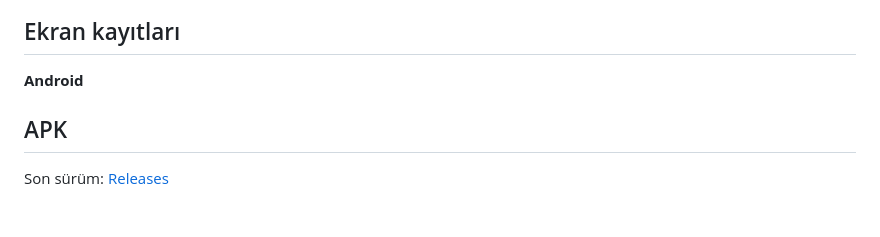
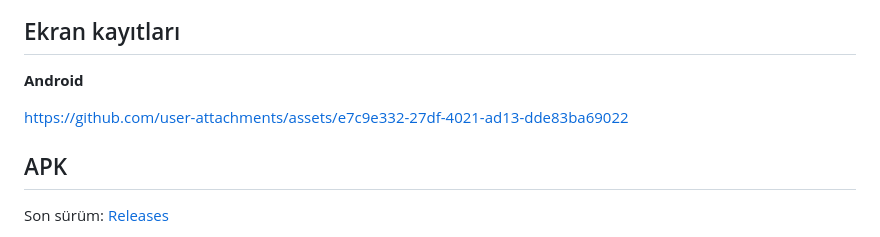
Before and after one commit to zamazincode/fateful-moment, a Markdown page: README.md, the part around the change. GitHub-like rendering; blank space fills up the shorter version.

Commit message:
Add android demo video

```diff
--- a/README.md
+++ b/README.md
@@ -7,6 +7,8 @@ Karar simülasyonu uygulaması "Fateful Moment"in React Native (Expo) ile yapıl
 ## Ekran kayıtları
 
 **Android**
+
+https://github.com/user-attachments/assets/e7c9e332-27df-4021-ad13-dde83ba69022
 
 ## APK
 
```
